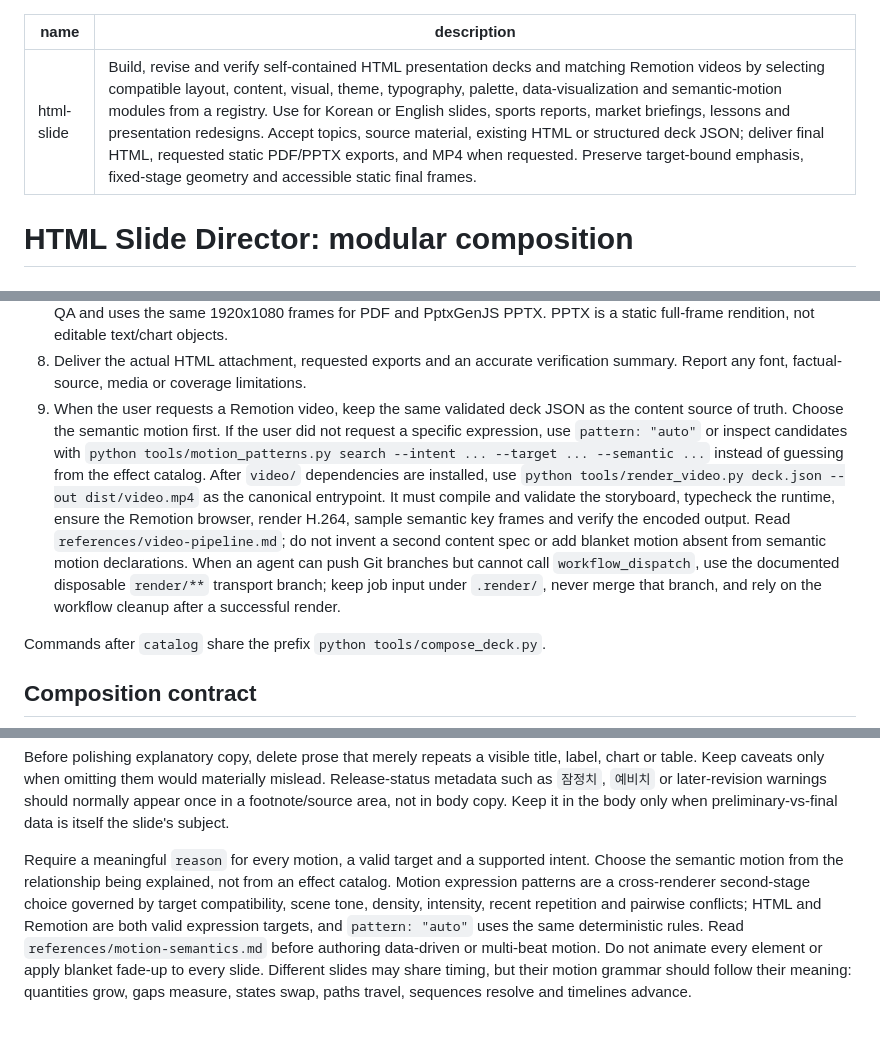
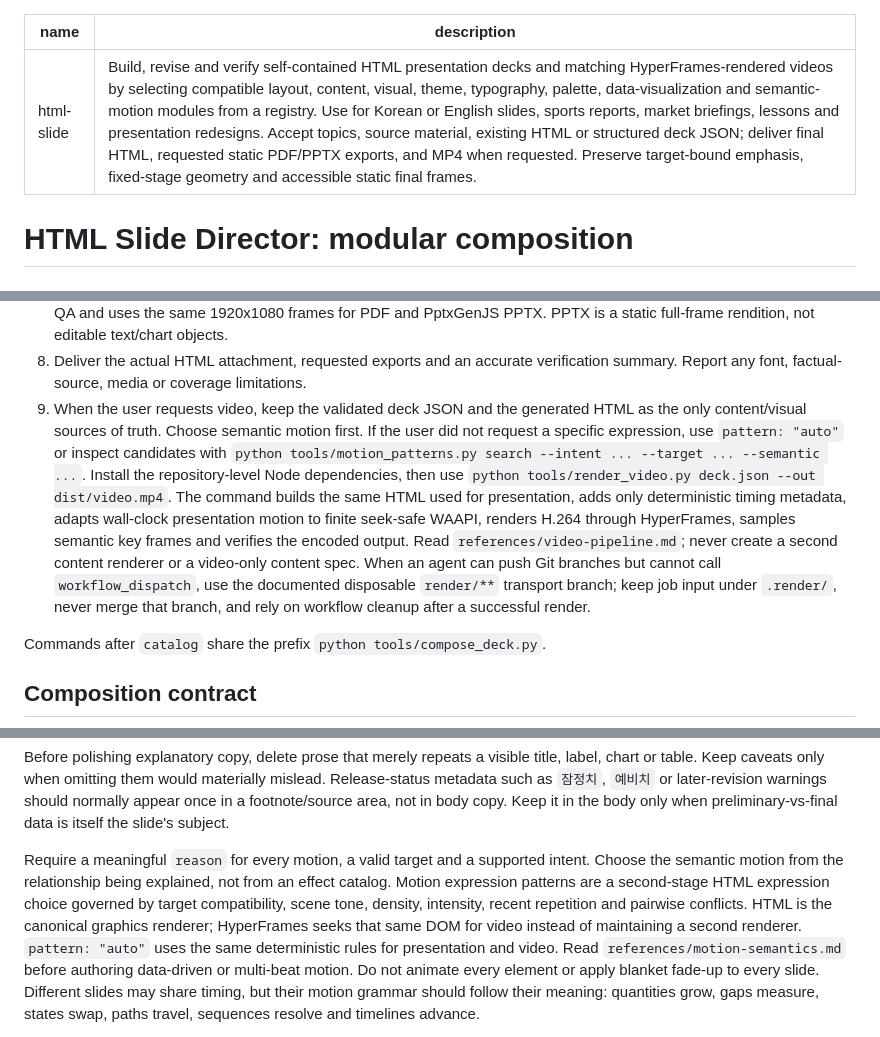
Before and after one commit to coseung2/html-slide, a Markdown page: SKILL.md, 3 parts joined by grey strips. GitHub-like rendering.

Commit message:
Document HyperFrames as canonical video backend

```diff
--- a/SKILL.md
+++ b/SKILL.md
@@ -1,6 +1,6 @@
 ---
 name: html-slide
-description: Build, revise and verify self-contained HTML presentation decks and matching Remotion videos by selecting compatible layout, content, visual, theme, typography, palette, data-visualization and semantic-motion modules from a registry. Use for Korean or English slides, sports reports, market briefings, lessons and presentation redesigns. Accept topics, source material, existing HTML or structured deck JSON; deliver final HTML, requested static PDF/PPTX exports, and MP4 when requested. Preserve target-bound emphasis, fixed-stage geometry and accessible static final frames.
+description: Build, revise and verify self-contained HTML presentation decks and matching HyperFrames-rendered videos by selecting compatible layout, content, visual, theme, typography, palette, data-visualization and semantic-motion modules from a registry. Use for Korean or English slides, sports reports, market briefings, lessons and presentation redesigns. Accept topics, source material, existing HTML or structured deck JSON; deliver final HTML, requested static PDF/PPTX exports, and MP4 when requested. Preserve target-bound emphasis, fixed-stage geometry and accessible static final frames.
 ---
 
 # HTML Slide Director: modular composition
@@ -65,19 +65,20 @@ lectures.
    PPTX is a static full-frame rendition, not editable text/chart objects.
 8. Deliver the actual HTML attachment, requested exports and an accurate verification
    summary. Report any font, factual-source, media or coverage limitations.
-9. When the user requests a Remotion video, keep the same validated deck JSON as the
-   content source of truth. Choose the semantic motion first. If the user did not
-   request a specific expression, use `pattern: "auto"` or inspect candidates with
-   `python tools/motion_patterns.py search --intent ... --target ... --semantic ...`
-   instead of guessing from the effect catalog. After `video/` dependencies are
-   installed, use `python tools/render_video.py deck.json --out dist/video.mp4` as
-   the canonical entrypoint. It must compile and validate the storyboard, typecheck
-   the runtime, ensure the Remotion browser, render H.264, sample semantic key frames
-   and verify the encoded output. Read `references/video-pipeline.md`; do not invent
-   a second content spec or add blanket motion absent from semantic motion declarations.
-   When an agent can push Git branches but cannot call `workflow_dispatch`, use the
-   documented disposable `render/**` transport branch; keep job input under `.render/`,
-   never merge that branch, and rely on the workflow cleanup after a successful render.
+9. When the user requests video, keep the validated deck JSON and the generated HTML as
+   the only content/visual sources of truth. Choose semantic motion first. If the user
+   did not request a specific expression, use `pattern: "auto"` or inspect candidates
+   with `python tools/motion_patterns.py search --intent ... --target ... --semantic ...`.
+   Install the repository-level Node dependencies, then use
+   `python tools/render_video.py deck.json --out dist/video.mp4`. The command builds
+   the same HTML used for presentation, adds only deterministic timing metadata,
+   adapts wall-clock presentation motion to finite seek-safe WAAPI, renders H.264
+   through HyperFrames, samples semantic key frames and verifies the encoded output.
+   Read `references/video-pipeline.md`; never create a second content renderer or a
+   video-only content spec. When an agent can push Git branches but cannot call
+   `workflow_dispatch`, use the documented disposable `render/**` transport branch;
+   keep job input under `.render/`, never merge that branch, and rely on workflow
+   cleanup after a successful render.
 
 Commands after `catalog` share the prefix `python tools/compose_deck.py`.
 
@@ -123,10 +124,11 @@ body only when preliminary-vs-final data is itself the slide's subject.
 
 Require a meaningful `reason` for every motion, a valid target and a supported
 intent. Choose the semantic motion from the relationship being explained, not from
-an effect catalog. Motion expression patterns are a cross-renderer second-stage
-choice governed by target compatibility, scene tone, density, intensity, recent
-repetition and pairwise conflicts; HTML and Remotion are both valid expression
-targets, and `pattern: "auto"` uses the same deterministic rules. Read
+an effect catalog. Motion expression patterns are a second-stage HTML expression choice governed by
+target compatibility, scene tone, density, intensity, recent repetition and pairwise
+conflicts. HTML is the canonical graphics renderer; HyperFrames seeks that same DOM
+for video instead of maintaining a second renderer. `pattern: "auto"` uses the same
+deterministic rules for presentation and video. Read
 `references/motion-semantics.md` before authoring data-driven or multi-beat motion.
 Do not animate every element or apply blanket fade-up to every slide. Different
 slides may share timing, but their motion grammar should follow
```
Also changed, not shown: other parts of SKILL.md (+1 -1 lines).
